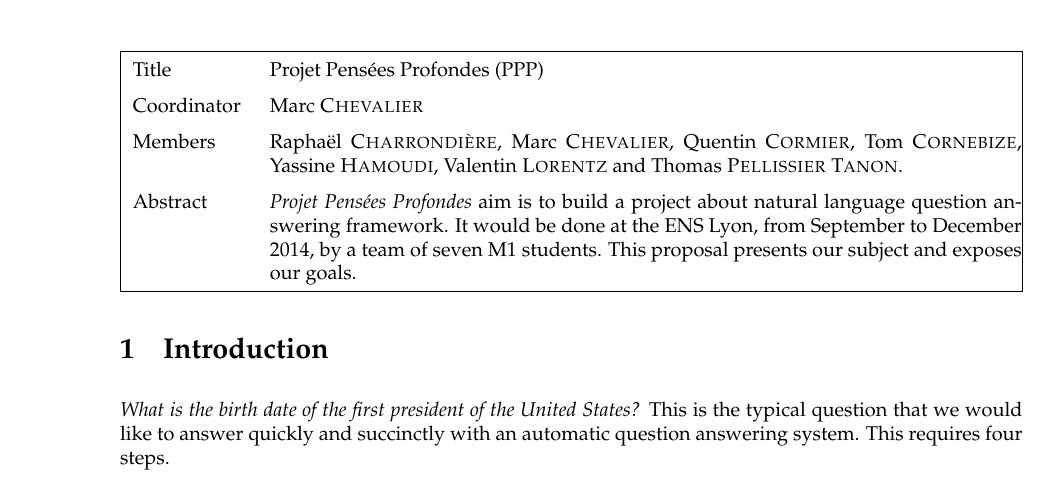
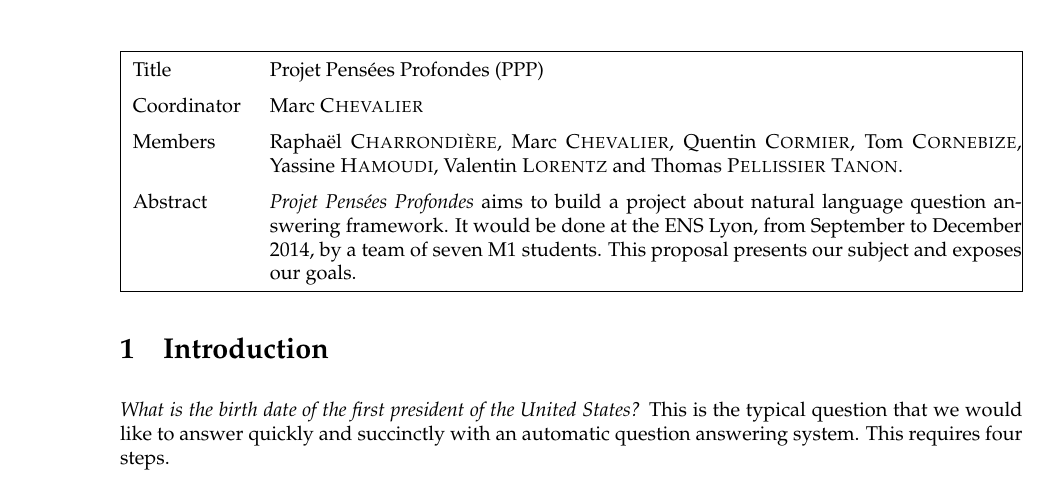
Before and after one commit to ProjetPP/Papers, a LaTeX document (Proposal/proposal.tex): part of page 1 of 6, cut so that both start at the same text. Compiled offline with pdfLaTeX.

Commit message:
Modify abstract.

```diff
--- a/Proposal/proposal.tex
+++ b/Proposal/proposal.tex
@@ -47,7 +47,7 @@ Coordinator & Marc \textsc{Chevalier}\\
 Members & Raphaël \textsc{Charrondière}, Marc \textsc{Chevalier}, Quentin
       \textsc{Cormier}, Tom \textsc{Cornebize}, \linebreak Yassine \textsc{Hamoudi},
       Valentin \textsc{Lorentz} and Thomas \textsc{Pellissier} \textsc{Tanon}.\\
-Abstract & \emph{Projet Pensées Profondes} aim is to build a project about natural language question answering framework.
+Abstract & \emph{Projet Pensées Profondes} aims to build a project about natural language question answering framework.
 It would be done at the ENS Lyon, from September to December 2014, by a team of seven M1 students. This proposal presents
 our subject and exposes our goals.\\
 \hline
```
